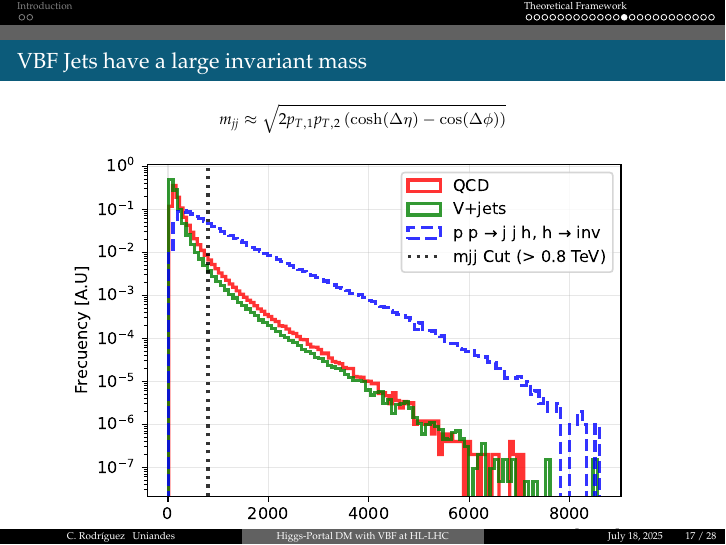
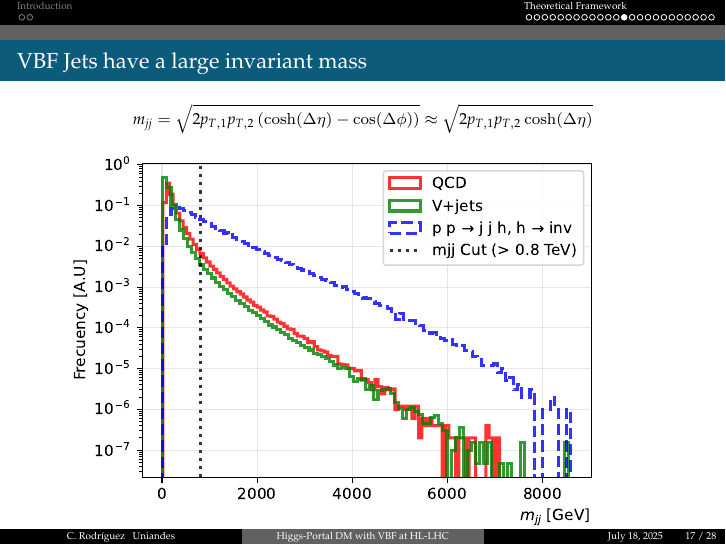
Before and after one commit to cfrc2694/Pheno_DM, LaTeX slides (HiggsPortals/2025_Nemoc/slides.tex): page 18 of 29. Compiled offline with pdfLaTeX.

Commit message:
Refine VBF Jets slide: correct invariant mass equation and adjust image widths

```diff
--- a/HiggsPortals/2025_Nemoc/slides.tex
+++ b/HiggsPortals/2025_Nemoc/slides.tex
@@ -256,9 +256,10 @@ Contemporary Physics}
 
 \begin{frame}{VBF Jets have a large invariant mass}
     $$
-    m_{jj} \approx \sqrt{2 p_{T,1} p_{T,2} \left( \cosh(\Delta\eta) - \cos(\Delta\phi) \right)}
+    m_{jj} = \sqrt{2 p_{T,1} p_{T,2} \left( \cosh(\Delta\eta) - \cos(\Delta\phi) \right)}
+    \approx \sqrt{2 p_{T,1} p_{T,2} \cosh(\Delta\eta)}
     $$
-    \begin{minipage}{0.95\textwidth}
+    \begin{minipage}{0.9\textwidth}
         \includegraphics[width=\textwidth]{../Images/dijet_mass_comparison.pdf}
     \end{minipage}
 \end{frame}
```
Also changed, not shown: HiggsPortals/2025_Nemoc/slides.pdf, HiggsPortals/Images/met_comparison_after_vbf_cuts.pdf, HiggsPortals/2025_Nemoc/slides.tex (2 more changed lines).
